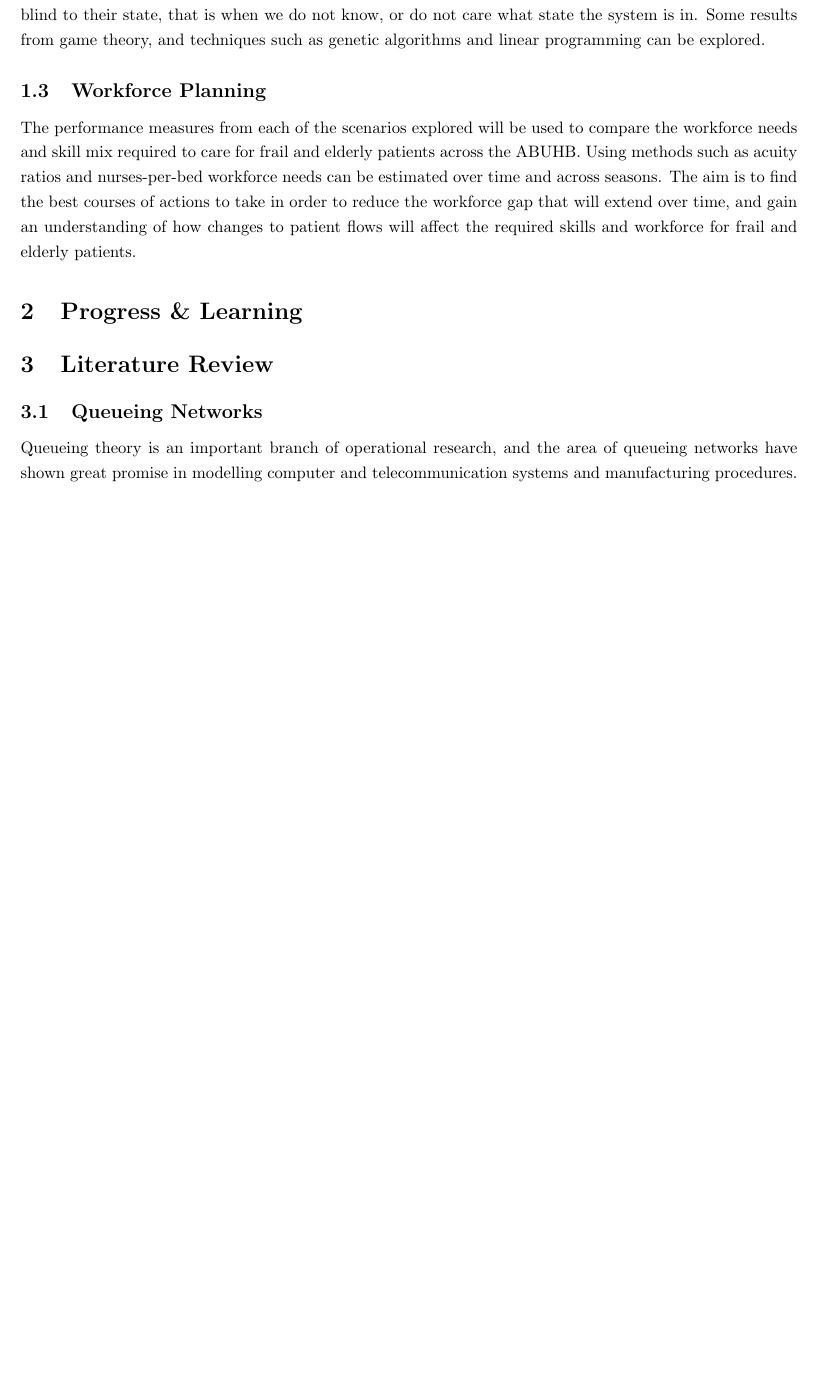
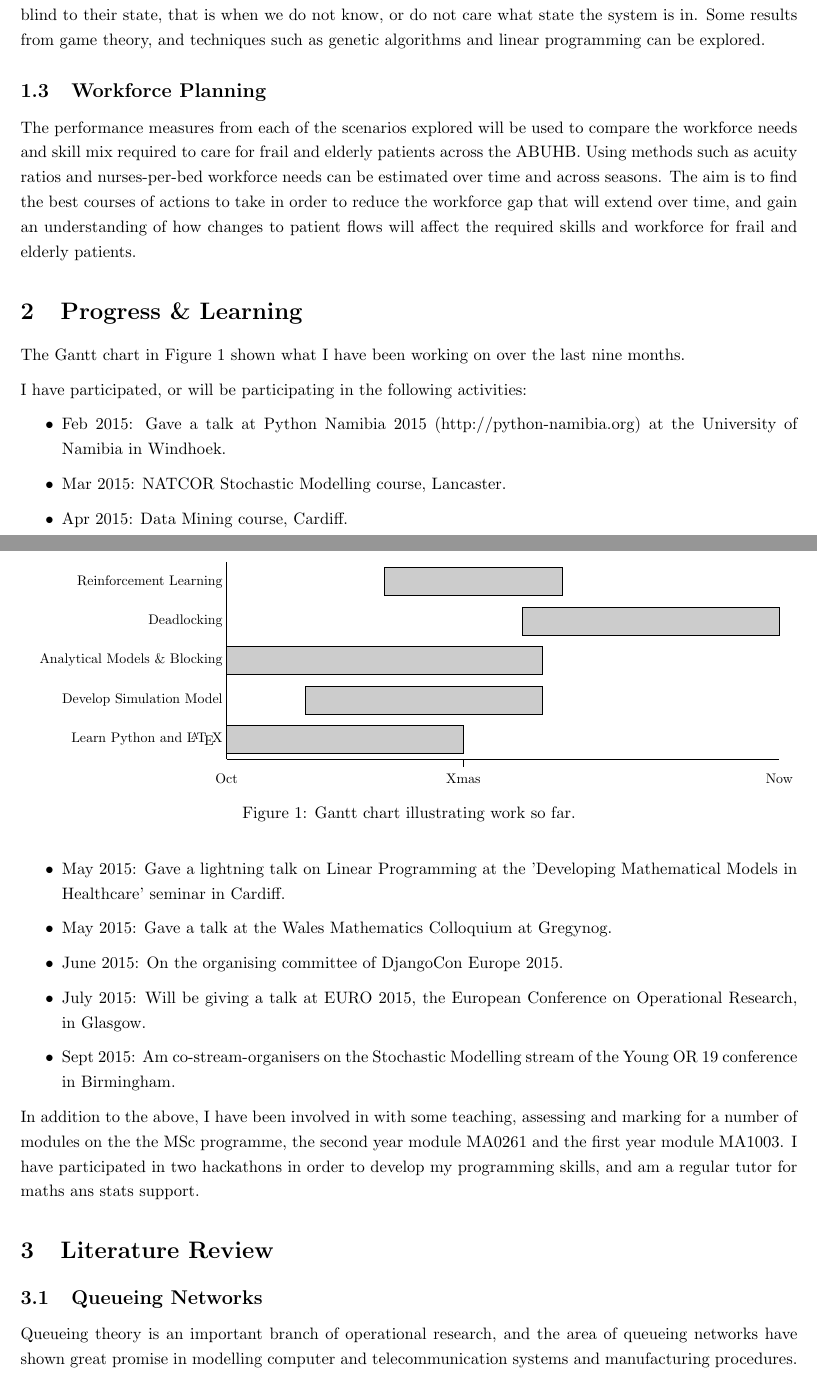
Before and after one commit to geraintpalmer/EndOfYearReview, a LaTeX document (report.tex, which reads images/Gantt.tex): part of page 2 of 23 before the commit and two parts of pages 2 and 3 of 24 after it, the two joined at a grey line, cut so that both start at the same text, the shorter picture padded with empty space. Compiled offline with pdfLaTeX.

Commit message:
Summary of progress and learning added

```diff
--- /dev/null
+++ b/images/Gantt.tex
@@ -0,0 +1,32 @@
+\documentclass{standalone}
+% \documentclass{article}
+
+\usepackage{tikz}
+
+\begin{document}
+
+\begin{tikzpicture}
+
+\draw (0, 5) -- (0, 0);
+\draw (0, 0) -- (14, 0);
+\draw (6, 0) -- (6, -0.2);
+
+\draw [draw=black,fill=black!20] (0, 0.15) rectangle (6, 0.85);
+\draw [draw=black,fill=black!20] (2, 1.15) rectangle (8, 1.85);
+\draw [draw=black,fill=black!20] (0, 2.15) rectangle (8, 2.85);
+\draw [draw=black,fill=black!20] (7.5, 3.15) rectangle (14, 3.85);
+\draw [draw=black,fill=black!20] (4, 4.15) rectangle (8.5, 4.85);
+
+\node at (6, -0.5) {Xmas};
+\node at (0, -0.5) {Oct};
+\node at (14, -0.5) {Now};
+
+\node[align=right,text width=5cm] at (-2.6, 0.5) {Learn Python and \LaTeX};
+\node[align=right,text width=5cm] at (-2.6, 1.5) {Develop Simulation Model};
+\node[align=right,text width=5cm] at (-2.6, 2.5) {Analytical Models \& Blocking};
+\node[align=right,text width=5cm] at (-2.6, 3.5) {Deadlocking};
+\node[align=right,text width=5cm] at (-2.6, 4.5) {Reinforcement Learning};
+
+\end{tikzpicture}
+
+\end{document}
--- a/report.tex
+++ b/report.tex
@@ -87,8 +87,28 @@ The aim is to find the best courses of actions to take in order to reduce the wo
 
 \section{Progress \& Learning}
 
+The Gantt chart in Figure~\ref{fig:progressgantt} shown what I have been working on over the last nine months.
 
+\begin{figure}
+    \includestandalone[width=\textwidth]{images/Gantt}
+    \caption{Gantt chart illustrating work so far.}
+    \label{fig:progressgantt}
+\end{figure}
 
+I have participated, or will be participating in the following activities:
+\begin{itemize}
+    \item Feb 2015: Gave a talk at Python Namibia 2015 (http://python-namibia.org) at the University of Namibia in Windhoek.
+    \item Mar 2015: NATCOR Stochastic Modelling course, Lancaster.
+    \item Apr 2015: Data Mining course, Cardiff.
+    \item May 2015: Gave a lightning talk on Linear Programming at the 'Developing Mathematical Models in Healthcare' seminar in Cardiff.
+    \item May 2015: Gave a talk at the Wales Mathematics Colloquium at Gregynog.
+    \item June 2015: On the organising committee of DjangoCon Europe 2015.
+    \item July 2015: Will be giving a talk at EURO 2015, the European Conference on Operational Research, in Glasgow.
+    \item Sept 2015: Am co-stream-organisers on the Stochastic Modelling stream of the Young OR 19 conference in Birmingham.
+\end{itemize}
+
+In addition to the above, I have been involved in with some teaching, assessing and marking for a number of modules on the the MSc programme, the second year module MA0261 and the first year module MA1003.
+I have participated in two hackathons in order to develop my programming skills, and am a regular tutor for maths ans stats support.
 
 
 \section{Literature Review}
```
Also changed, not shown: report.pdf.
